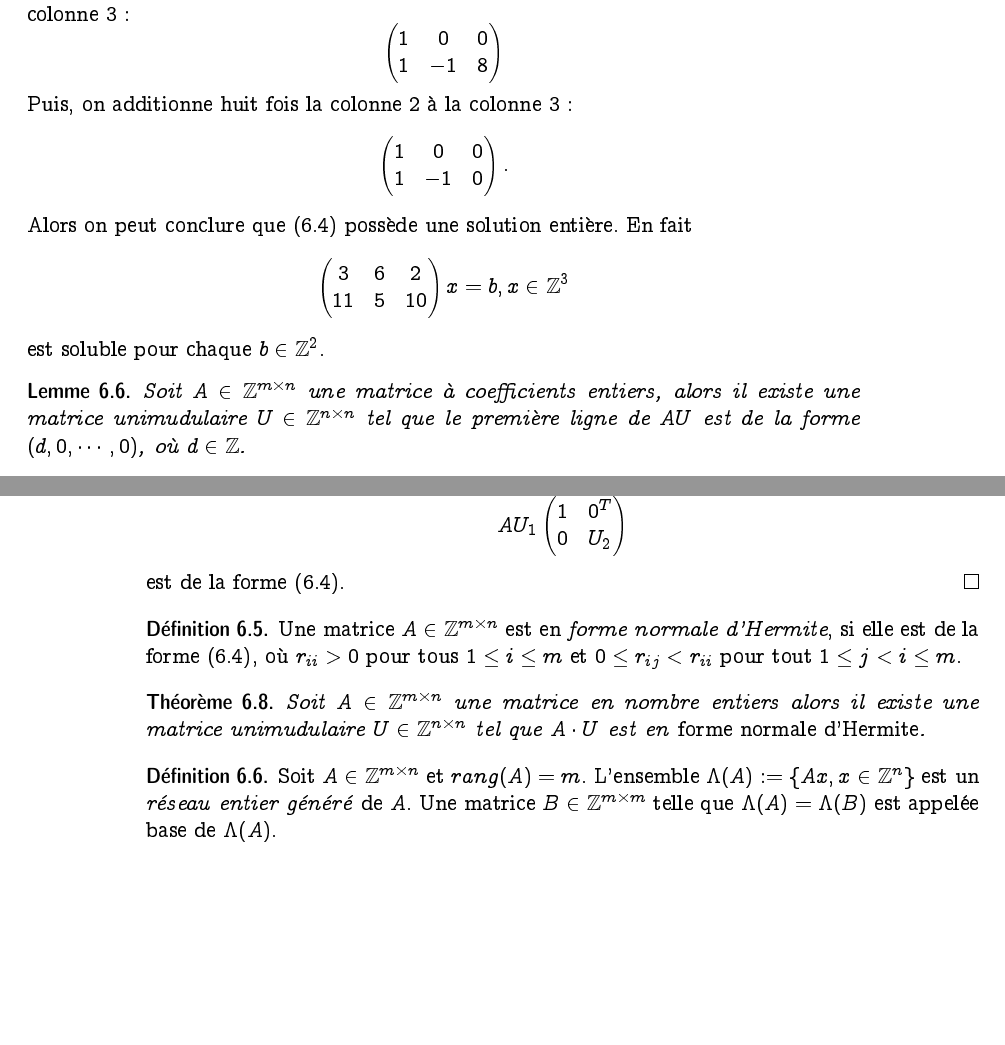
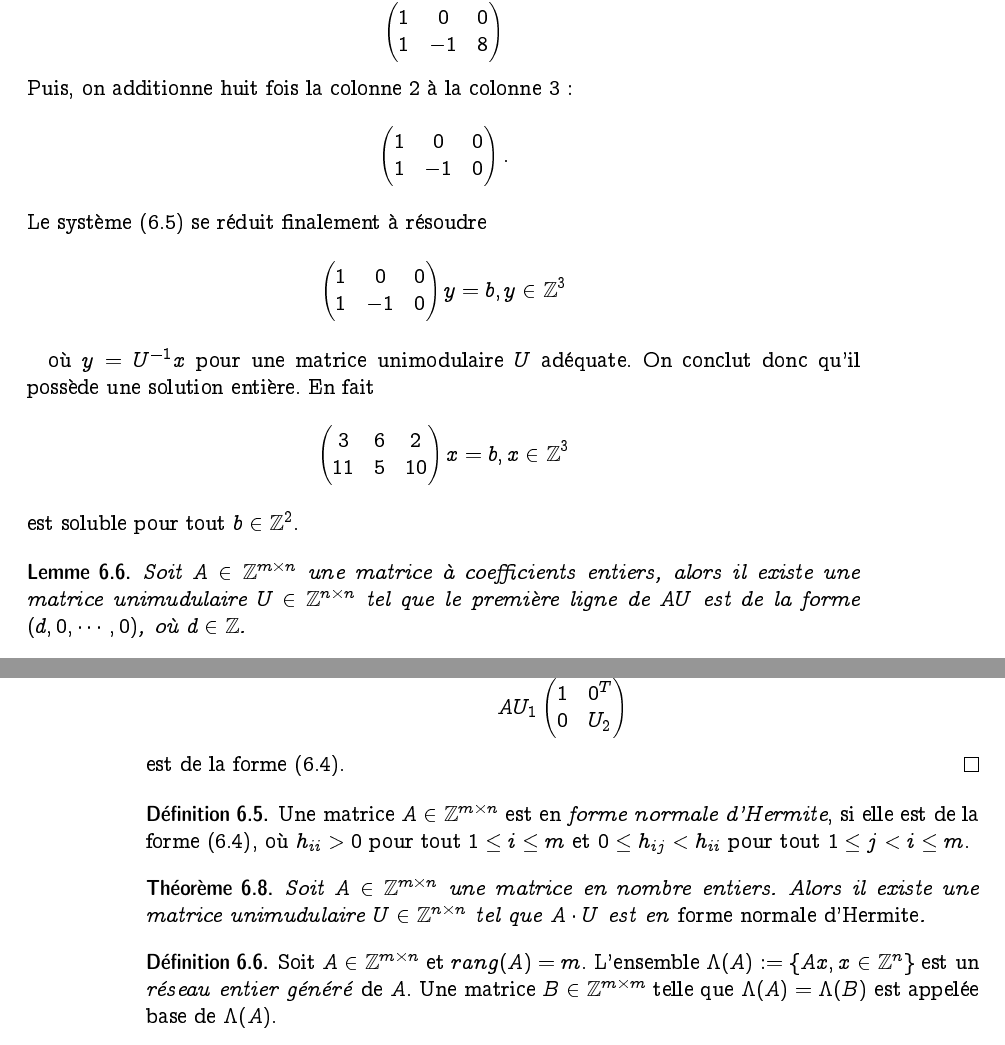
Before and after one commit to EisenIn/Algebre-Lineaire-2, a LaTeX book (notes.tex, which reads chapter04-entiers.tex): two parts of pages 99 and 100 of 111, joined at a grey line, cut at the place of the change, the shorter picture padded with empty space. Compiled offline with pdfLaTeX.

Commit message:
Small changes to section 6.1 before lattices. Added a quick explanation at the end of example 6.4 due to a piazza question.

```diff
--- a/chapter04-entiers.tex
+++ b/chapter04-entiers.tex
@@ -335,15 +335,20 @@ Soit
       1 & -1 & 0
     \end{pmatrix}.
   \end{displaymath}
-    Alors on peut conclure que \eqref{eq:43} possède une solution entière. En fait
+  Le système \eqref{eq:43} se réduit finalement à résoudre \[   \begin{pmatrix}
+      1 & 0 & 0 \\
+      1 & -1 & 0
+    \end{pmatrix} y = b, y \in \Z^3 \]
+
+  où $y = U^{-1}x$ pour une matrice unimodulaire $U$ adéquate.
+   On conclut donc qu'il possède une solution entière. En fait
     \begin{displaymath}
-    \label{eq:43}
      \begin{pmatrix}
       3 & 6 & 2 \\
       11 & 5 & 10
     \end{pmatrix} x =
     b, x ∈ℤ^3
-  \end{displaymath} est soluble pour chaque $b ∈ℤ^2$.
+  \end{displaymath} est soluble pour tout $b ∈ℤ^2$.
 \end{example}
 
 
@@ -413,12 +418,12 @@ Soit
 
   \begin{definition}
     \label{def:49}
-    Une matrice $A ∈ℤ^{m ×n}$  est en \emph{forme normale d'Hermite}, si elle est de la forme \eqref{eq:44}, où $r_{ii}>0$ pour tous $1 ≤i≤ m$ et $0≤ r_{ij} < r_{ii}$ pour tout $1≤j<i≤m$.
+    Une matrice $A ∈ℤ^{m ×n}$  est en \emph{forme normale d'Hermite}, si elle est de la forme \eqref{eq:44}, où $h_{ii}>0$ pour tout $1 ≤i≤ m$ et $0≤ h_{ij} < h_{ii}$ pour tout $1≤j<i≤m$.
   \end{definition}
 
 \begin{theorem}
   \label{thr:28}
-    Soit  $A ∈ℤ^{ m ×n}$ une matrice en nombre entiers alors il  existe une matrice unimudulaire $U ∈ℤ^{ n ×n}$ tel que $A ⋅U$ est en \emph{forme normale d'Hermite}.
+    Soit  $A ∈ℤ^{ m ×n}$ une matrice en nombre entiers. Alors il  existe une matrice unimudulaire $U ∈ℤ^{ n ×n}$ tel que $A ⋅U$ est en \emph{forme normale d'Hermite}.
   \end{theorem}
 
   \begin{definition}
```
Also changed, not shown: chapter04-entiers.tex (8 more changed lines).
